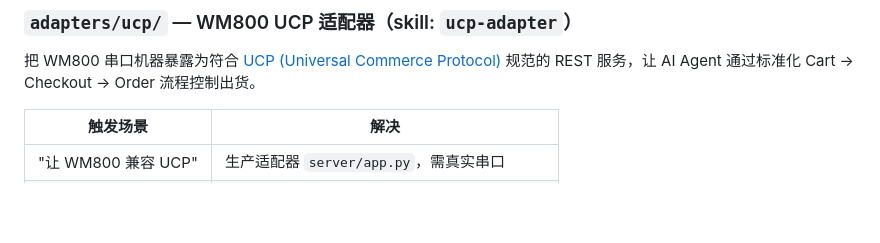
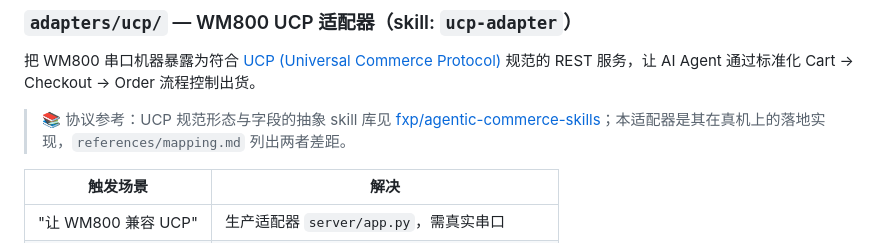
Before and after one commit to fxp/vending-protocol, a Markdown page: README.md, the part around the change. Drawn GitHub-style; blank space fills up the shorter version.

Commit message:
Link UCP adapter to agentic-commerce-skills as canonical protocol reference
Backlinks from README and references/mapping.md to the abstract UCP skill
library; this repo's adapter is its real-hardware implementation + gap analysis.

Co-Authored-By: Claude Opus 4.8 (1M context) <noreply@anthropic.com>

```diff
--- a/README.md
+++ b/README.md
@@ -67,6 +67,8 @@ vending-protocol/
 
 把 WM800 串口机器暴露为符合 [UCP (Universal Commerce Protocol)](https://ucp.dev/) 规范的 REST 服务，让 AI Agent 通过标准化 Cart → Checkout → Order 流程控制出货。
 
+> 📚 协议参考：UCP 规范形态与字段的抽象 skill 库见 [fxp/agentic-commerce-skills](https://github.com/fxp/agentic-commerce-skills)；本适配器是其在真机上的落地实现，`references/mapping.md` 列出两者差距。
+
 | 触发场景 | 解决 |
 |---|---|
 | "让 WM800 兼容 UCP" | 生产适配器 `server/app.py`，需真实串口 |
```
Also changed, not shown: 1 other file.
